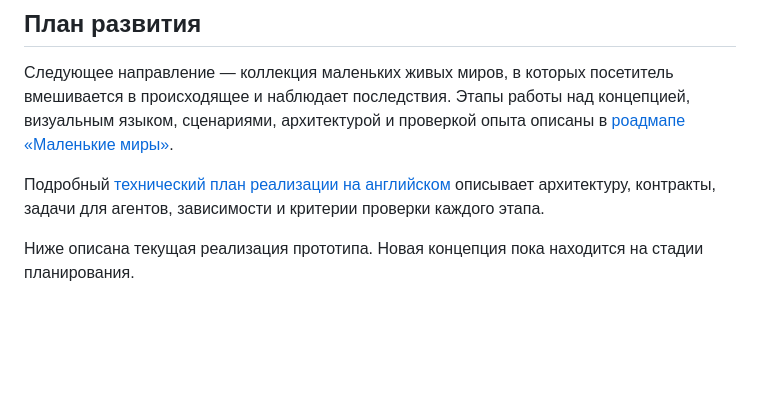
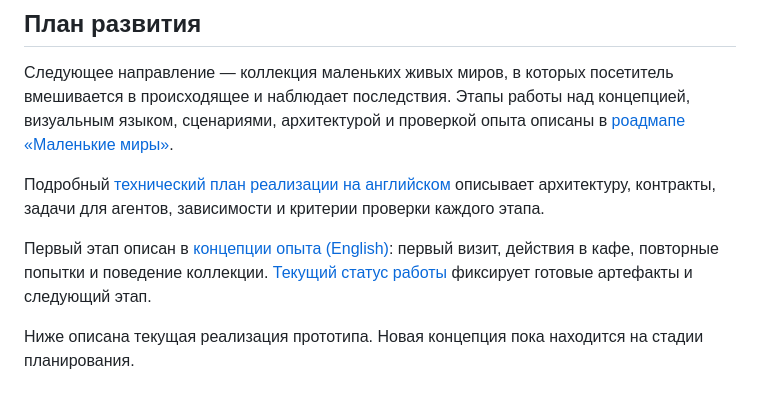
Before and after one commit to SergeyNash/system-overflow, a Markdown page: README.md, the part around the change. Rendered like a GitHub page; blank space fills up the shorter version.

Commit message:
docs: specify C01 Little Worlds experience and continuation status

```diff
--- a/README.md
+++ b/README.md
@@ -7,6 +7,8 @@
 Следующее направление — коллекция маленьких живых миров, в которых посетитель вмешивается в происходящее и наблюдает последствия. Этапы работы над концепцией, визуальным языком, сценариями, архитектурой и проверкой опыта описаны в [роадмапе «Маленькие миры»](docs/little-worlds-roadmap.md).
 
 Подробный [технический план реализации на английском](docs/little-worlds/technical-implementation-plan.md) описывает архитектуру, контракты, задачи для агентов, зависимости и критерии проверки каждого этапа.
+
+Первый этап описан в [концепции опыта (English)](docs/little-worlds/concept.md): первый визит, действия в кафе, повторные попытки и поведение коллекции. [Текущий статус работы](docs/little-worlds/work-status.md) фиксирует готовые артефакты и следующий этап.
 
 Ниже описана текущая реализация прототипа. Новая концепция пока находится на стадии планирования.
 
```
Also changed, not shown: docs/little-worlds/concept.md (added, +166 -0 lines), docs/little-worlds/work-status.md (added, +30 -0 lines).
